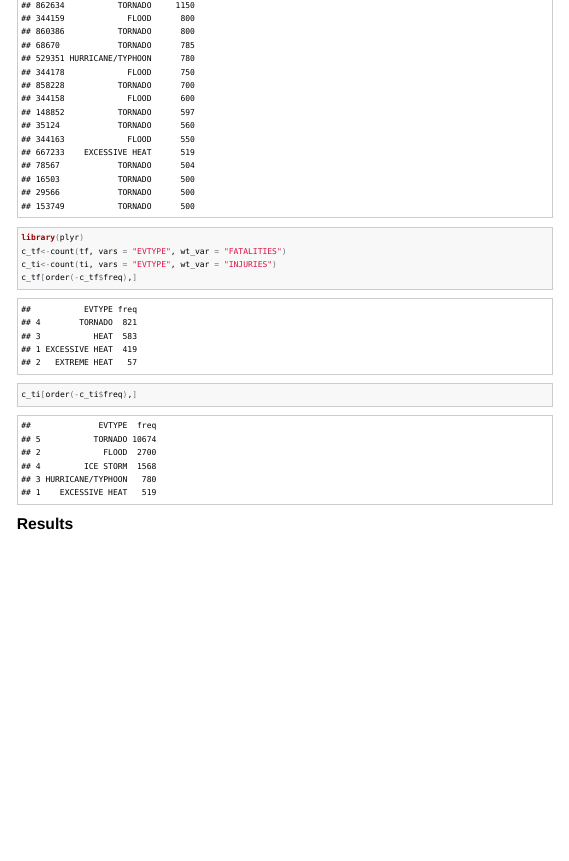
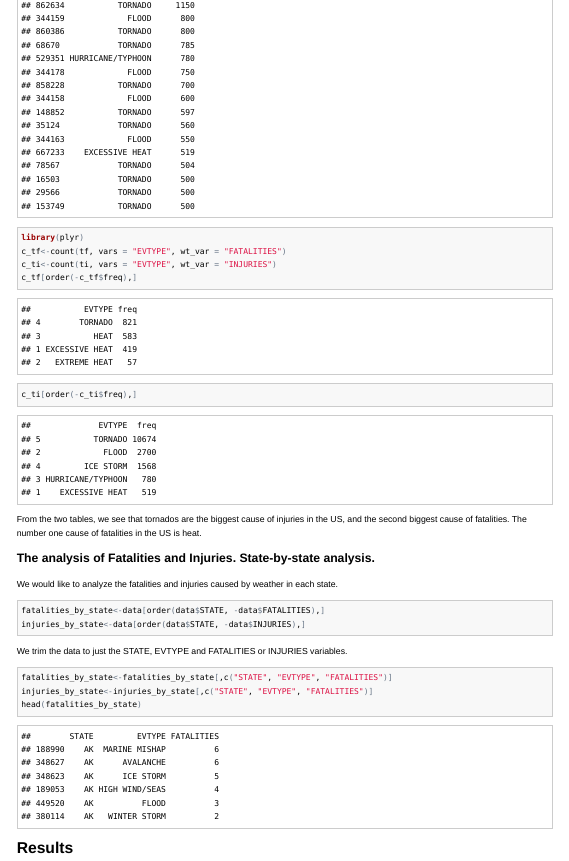
Before and after one commit to breynisson/RepResearch_PA2, an R Markdown document (PeerAssessment2.Rmd): the page in a window 1100 px wide, from 1300 px down. The pictures show the output file PeerAssessment2.html that the author committed with the source, opened offline.

Commit message:
Sort by state and fatalities and injuries.

````diff
--- a/PeerAssessment2.Rmd
+++ b/PeerAssessment2.Rmd
@@ -44,15 +44,24 @@ c_tf[order(-c_tf$freq),]
 c_ti[order(-c_ti$freq),]
 ```
 
-From the two tables, we see that tornados are the biggest cause of injuries, and the second biggest cause of fatalities. The number one cause of fatalities is heat.
+From the two tables, we see that tornados are the biggest cause of injuries in the US, and the second biggest cause of fatalities. The number one cause of fatalities in the US is heat.
 
 ### The analysis of Fatalities and Injuries. State-by-state analysis.
 
 We would like to analyze the fatalities and injuries caused by weather in each state.
 
 ```{r}
-per_state_fatal<-ddply(data, .variables="STATE", fun=variables[order(-data$FATALITIES),])
-per_state_fatal
+fatalities_by_state<-data[order(data$STATE, -data$FATALITIES),]
+injuries_by_state<-data[order(data$STATE, -data$INJURIES),]
 ```
 
+We trim the data to just the STATE, EVTYPE and FATALITIES or INJURIES variables.
+
+```{r}
+fatalities_by_state<-fatalities_by_state[,c("STATE", "EVTYPE", "FATALITIES")]
+injuries_by_state<-injuries_by_state[,c("STATE", "EVTYPE", "FATALITIES")]
+head(fatalities_by_state)
+```
+
+
 ## Results
````
Also changed, not shown: PeerAssessment2.html, PeerAssessment2.md.
